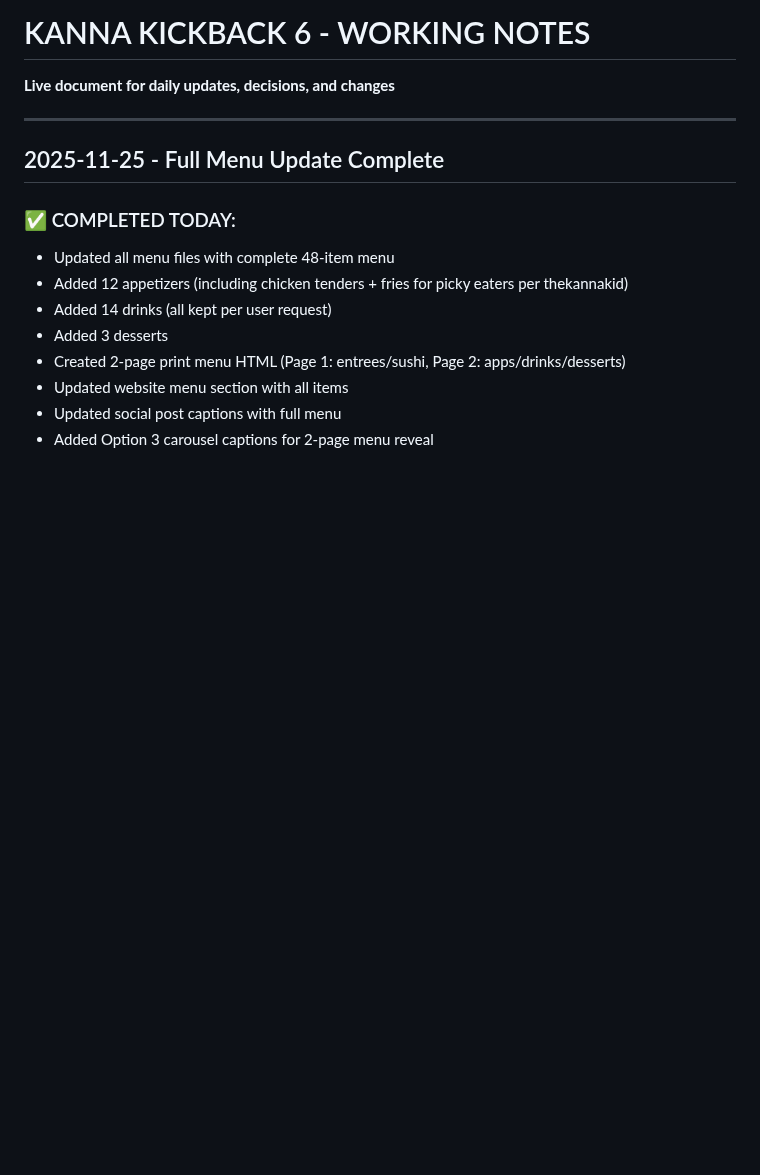
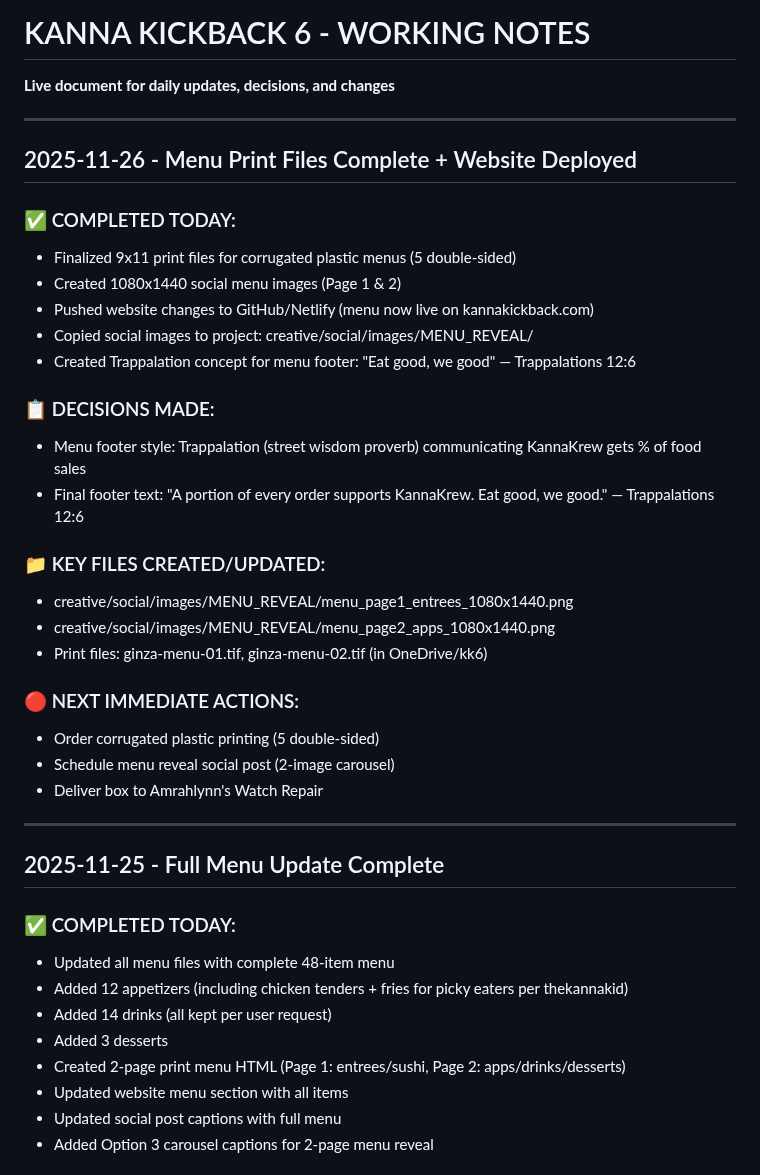
Before and after one commit to arealicehole/kk6, a Markdown page: WORKING_NOTES.md, the part around the change. GitHub-like rendering; blank space fills up the shorter version.

Commit message:
Menu print ready, social images added, website deployed - Nov 26

```diff
--- a/WORKING_NOTES.md
+++ b/WORKING_NOTES.md
@@ -1,5 +1,30 @@
 # KANNA KICKBACK 6 - WORKING NOTES
 **Live document for daily updates, decisions, and changes**
+
+---
+
+## 2025-11-26 - Menu Print Files Complete + Website Deployed
+
+### ✅ COMPLETED TODAY:
+- Finalized 9x11 print files for corrugated plastic menus (5 double-sided)
+- Created 1080x1440 social menu images (Page 1 & 2)
+- Pushed website changes to GitHub/Netlify (menu now live on kannakickback.com)
+- Copied social images to project: creative/social/images/MENU_REVEAL/
+- Created Trappalation concept for menu footer: "Eat good, we good" — Trappalations 12:6
+
+### 📋 DECISIONS MADE:
+- Menu footer style: Trappalation (street wisdom proverb) communicating KannaKrew gets % of food sales
+- Final footer text: "A portion of every order supports KannaKrew. Eat good, we good." — Trappalations 12:6
+
+### 📁 KEY FILES CREATED/UPDATED:
+- creative/social/images/MENU_REVEAL/menu_page1_entrees_1080x1440.png
+- creative/social/images/MENU_REVEAL/menu_page2_apps_1080x1440.png
+- Print files: ginza-menu-01.tif, ginza-menu-02.tif (in OneDrive/kk6)
+
+### 🔴 NEXT IMMEDIATE ACTIONS:
+- Order corrugated plastic printing (5 double-sided)
+- Schedule menu reveal social post (2-image carousel)
+- Deliver box to Amrahlynn's Watch Repair
 
 ---
 
```
Also changed, not shown: TASK_TRACKER.md (+3 -3 lines).
